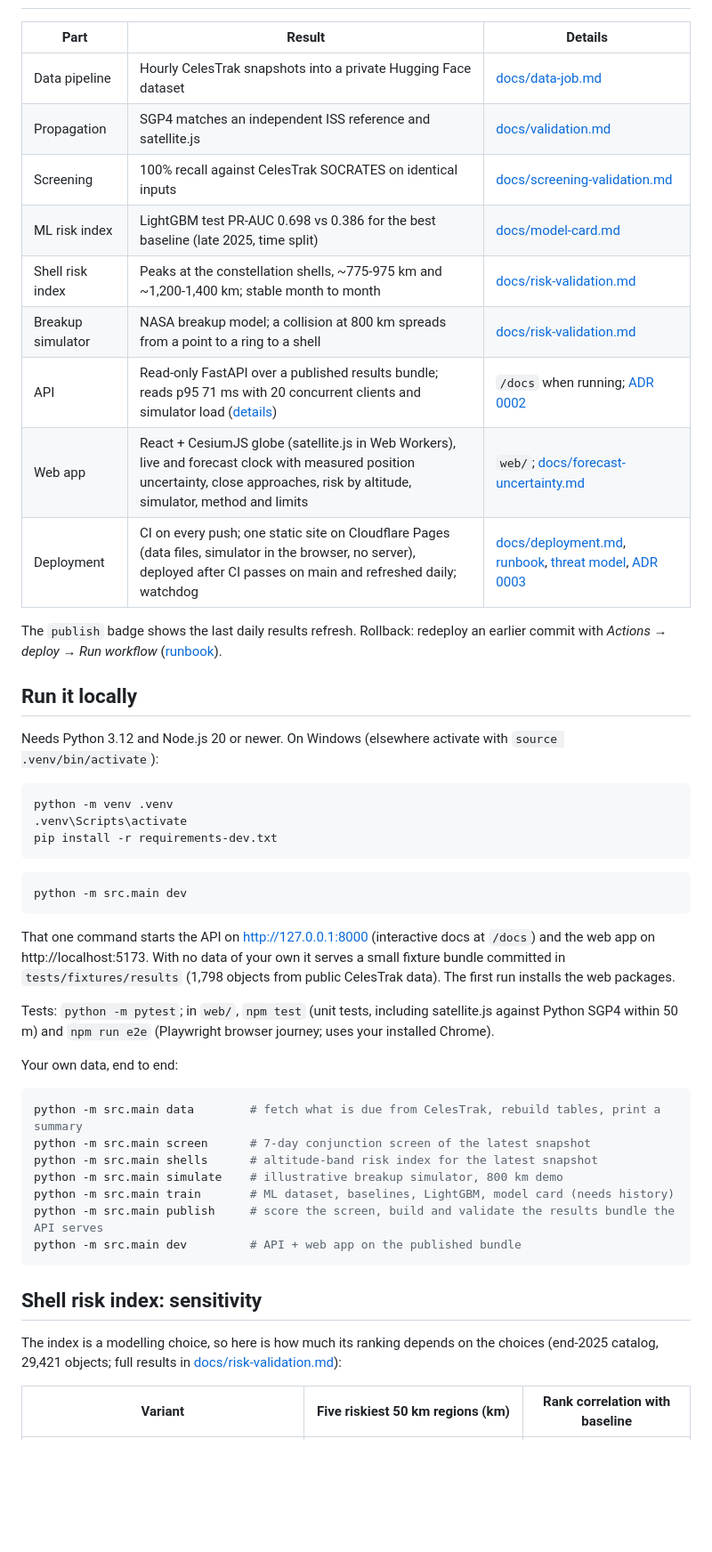
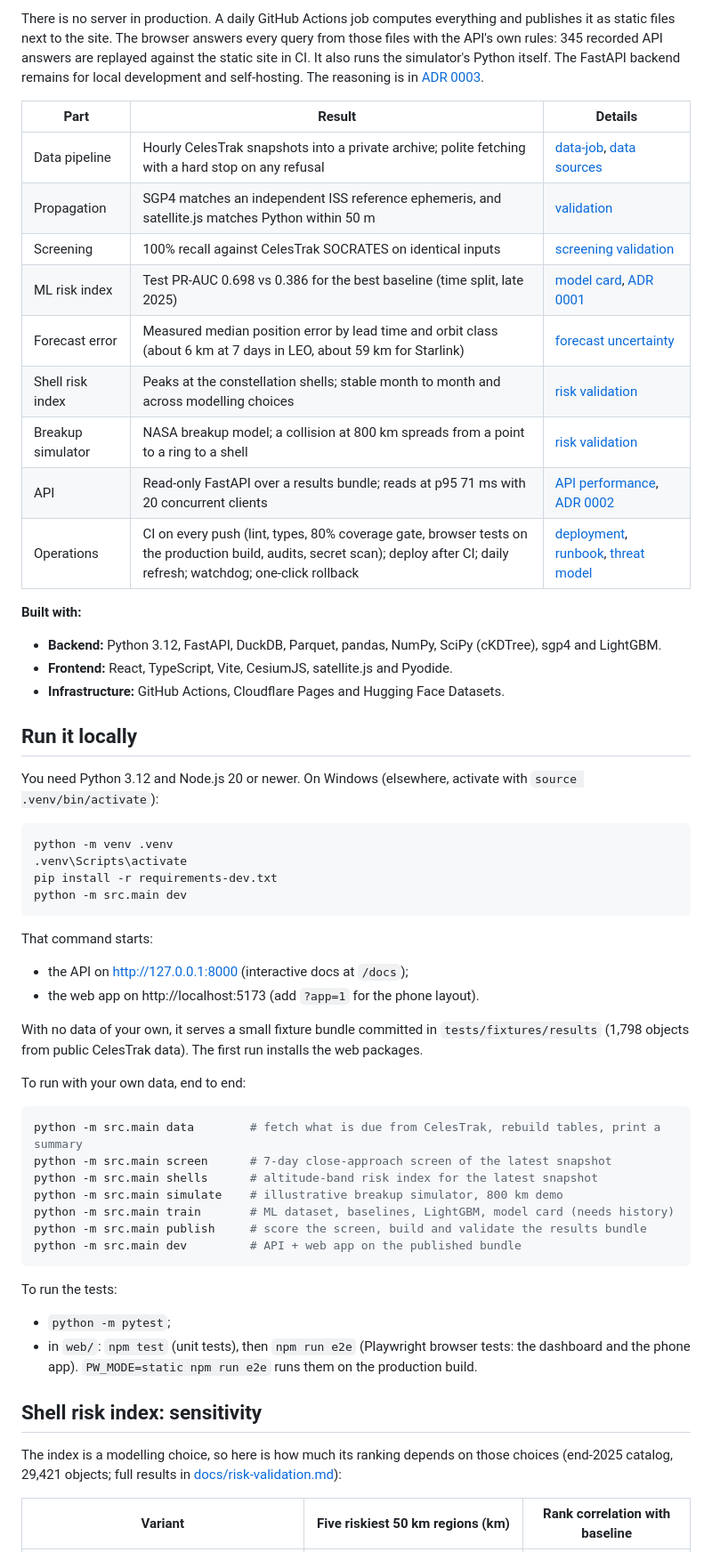
Before and after one commit to aryanpol73/perigee, a Markdown page: README.md, the part around one of its changes. Shown at 89% size. Rendered like a GitHub page; blank space fills up the shorter version.

Commit message:
README: what Perigee does, screenshots of the dashboard and the phone app, architecture
Co-Authored-By: Claude Opus 5.5 <noreply@anthropic.com>

````diff
--- a/README.md
+++ b/README.md
@@ -17,55 +86,64 @@ Data from CelesTrak and Space-Track.org (USSPACECOM). Space-Track raw data is ne
+There is no server in production. A daily GitHub Actions job computes everything and publishes it as static
+files next to the site. The browser answers every query from those files with the API's own rules: 345
+recorded API answers are replayed against the static site in CI. It also runs the simulator's Python itself.
+The FastAPI backend remains for local development and self-hosting. The reasoning is in
+[ADR 0003](docs/decisions/0003-deployment.md).
 
 | Part | Result | Details |
 |---|---|---|
-| Data pipeline | Hourly CelesTrak snapshots into a private Hugging Face dataset | [docs/data-job.md](docs/data-job.md) |
-| Propagation | SGP4 matches an independent ISS reference and satellite.js | [docs/validation.md](docs/validation.md) |
-| Screening | 100% recall against CelesTrak SOCRATES on identical inputs | [docs/screening-validation.md](docs/screening-validation.md) |
-| ML risk index | LightGBM test PR-AUC 0.698 vs 0.386 for the best baseline (late 2025, time split) | [docs/model-card.md](docs/model-card.md) |
-| Shell risk index | Peaks at the constellation shells, ~775-975 km and ~1,200-1,400 km; stable month to month | [docs/risk-validation.md](docs/risk-validation.md) |
-| Breakup simulator | NASA breakup model; a collision at 800 km spreads from a point to a ring to a shell | [docs/risk-validation.md](docs/risk-validation.md) |
-| API | Read-only FastAPI over a published results bundle; reads p95 71 ms with 20 concurrent clients and simulator load ([details](docs/api-performance.md)) | `/docs` when running; [ADR 0002](docs/decisions/0002-api-results-bundle-and-simulator.md) |
-| Web app | React + CesiumJS globe (satellite.js in Web Workers), live and forecast clock with measured position uncertainty, close approaches, risk by altitude, simulator, method and limits | `web/`; [docs/forecast-uncertainty.md](docs/forecast-uncertainty.md) |
-| Deployment | CI on every push; one static site on Cloudflare Pages (data files, simulator in the browser, no server), deployed after CI passes on main and refreshed daily; watchdog | [docs/deployment.md](docs/deployment.md), [runbook](docs/runbook.md), [threat model](docs/threat-model.md), [ADR 0003](docs/decisions/0003-deployment.md) |
+| Data pipeline | Hourly CelesTrak snapshots into a private archive; polite fetching with a hard stop on any refusal | [data-job](docs/data-job.md), [data sources](docs/data-sources.md) |
+| Propagation | SGP4 matches an independent ISS reference ephemeris, and satellite.js matches Python within 50 m | [validation](docs/validation.md) |
+| Screening | 100% recall against CelesTrak SOCRATES on identical inputs | [screening validation](docs/screening-validation.md) |
+| ML risk index | Test PR-AUC 0.698 vs 0.386 for the best baseline (time split, late 2025) | [model card](docs/model-card.md), [ADR 0001](docs/decisions/0001-ml-task-labels-and-history.md) |
+| Forecast error | Measured median position error by lead time and orbit class (about 6 km at 7 days in LEO, about 59 km for Starlink) | [forecast uncertainty](docs/forecast-uncertainty.md) |
+| Shell risk index | Peaks at the constellation shells; stable month to month and across modelling choices | [risk validation](docs/risk-validation.md) |
+| Breakup simulator | NASA breakup model; a collision at 800 km spreads from a point to a ring to a shell | [risk validation](docs/risk-validation.md) |
+| API | Read-only FastAPI over a results bundle; reads at p95 71 ms with 20 concurrent clients | [API performance](docs/api-performance.md), [ADR 0002](docs/decisions/0002-api-results-bundle-and-simulator.md) |
+| Operations | CI on every push (lint, types, 80% coverage gate, browser tests on the production build, audits, secret scan); deploy after CI; daily refresh; watchdog; one-click rollback | [deployment](docs/deployment.md), [runbook](docs/runbook.md), [threat model](docs/threat-model.md) |
 
-The `publish` badge shows the last daily results refresh. Rollback: redeploy an earlier
-commit with *Actions → deploy → Run workflow* ([runbook](docs/runbook.md#rollback)).
+**Built with:**
+- **Backend:** Python 3.12, FastAPI, DuckDB, Parquet, pandas, NumPy, SciPy (cKDTree), sgp4 and LightGBM.
+- **Frontend:** React, TypeScript, Vite, CesiumJS, satellite.js and Pyodide.
+- **Infrastructure:** GitHub Actions, Cloudflare Pages and Hugging Face Datasets.
 
 ## Run it locally
 
-Needs Python 3.12 and Node.js 20 or newer. On Windows (elsewhere activate with `source .venv/bin/activate`):
+You need Python 3.12 and Node.js 20 or newer. On Windows (elsewhere, activate with `source .venv/bin/activate`):
 
 ```bash
 python -m venv .venv
 .venv\Scripts\activate
 pip install -r requirements-dev.txt
-```
-
-```bash
 python -m src.main dev
 ```
 
-That one command starts the API on http://127.0.0.1:8000 (interactive docs at `/docs`) and the web app on
-http://localhost:5173. With no data of your own it serves a small fixture bundle committed in
-`tests/fixtures/results` (1,798 objects from public CelesTrak data). The first run installs the web packages.
+That command starts:
+- the API on http://127.0.0.1:8000 (interactive docs at `/docs`);
+- the web app on http://localhost:5173 (add `?app=1` for the phone layout).
 
-Tests: `python -m pytest`; in `web/`, `npm test` (unit tests, including satellite.js against Python SGP4 within
-50 m) and `npm run e2e` (Playwright browser journey; uses your installed Chrome).
+With no data of your own, it serves a small fixture bundle committed in `tests/fixtures/results` (1,798 objects
+from public CelesTrak data). The first run installs the web packages.
 
-Your own data, end to end:
+To run with your own data, end to end:
 
 ```bash
 python -m src.main data        # fetch what is due from CelesTrak, rebuild tables, print a summary
-python -m src.main screen      # 7-day conjunction screen of the latest snapshot
+python -m src.main screen      # 7-day close-approach screen of the latest snapshot
 python -m src.main shells      # altitude-band risk index for the latest snapshot
 python -m src.main simulate    # illustrative breakup simulator, 800 km demo
 python -m src.main train       # ML dataset, baselines, LightGBM, model card (needs history)
-python -m src.main publish     # score the screen, build and validate the results bundle the API serves
+python -m src.main publish     # score the screen, build and validate the results bundle
 python -m src.main dev         # API + web app on the published bundle
 ```
 
+To run the tests:
+- `python -m pytest`;
+- in `web/`: `npm test` (unit tests), then `npm run e2e` (Playwright browser tests: the dashboard and the
+  phone app). `PW_MODE=static npm run e2e` runs them on the production build.
+
 ## Shell risk index: sensitivity
 
-The index is a modelling choice, so here is how much its ranking depends on the choices (end-2025 catalog,
+The index is a modelling choice, so here is how much its ranking depends on those choices (end-2025 catalog,
 29,421 objects; full results in [docs/risk-validation.md](docs/risk-validation.md)):
 
 | Variant | Five riskiest 50 km regions (km) | Rank correlation with baseline |
````
Also changed, not shown: other parts of README.md (+92 -14 lines), docs/images/close-approach.jpg (added), docs/images/dashboard.jpg (added), docs/images/logo.png (added), docs/images/mobile-app.jpg (added), docs/images/risk-by-altitude.jpg (added), docs/images/simulator.jpg (added).
